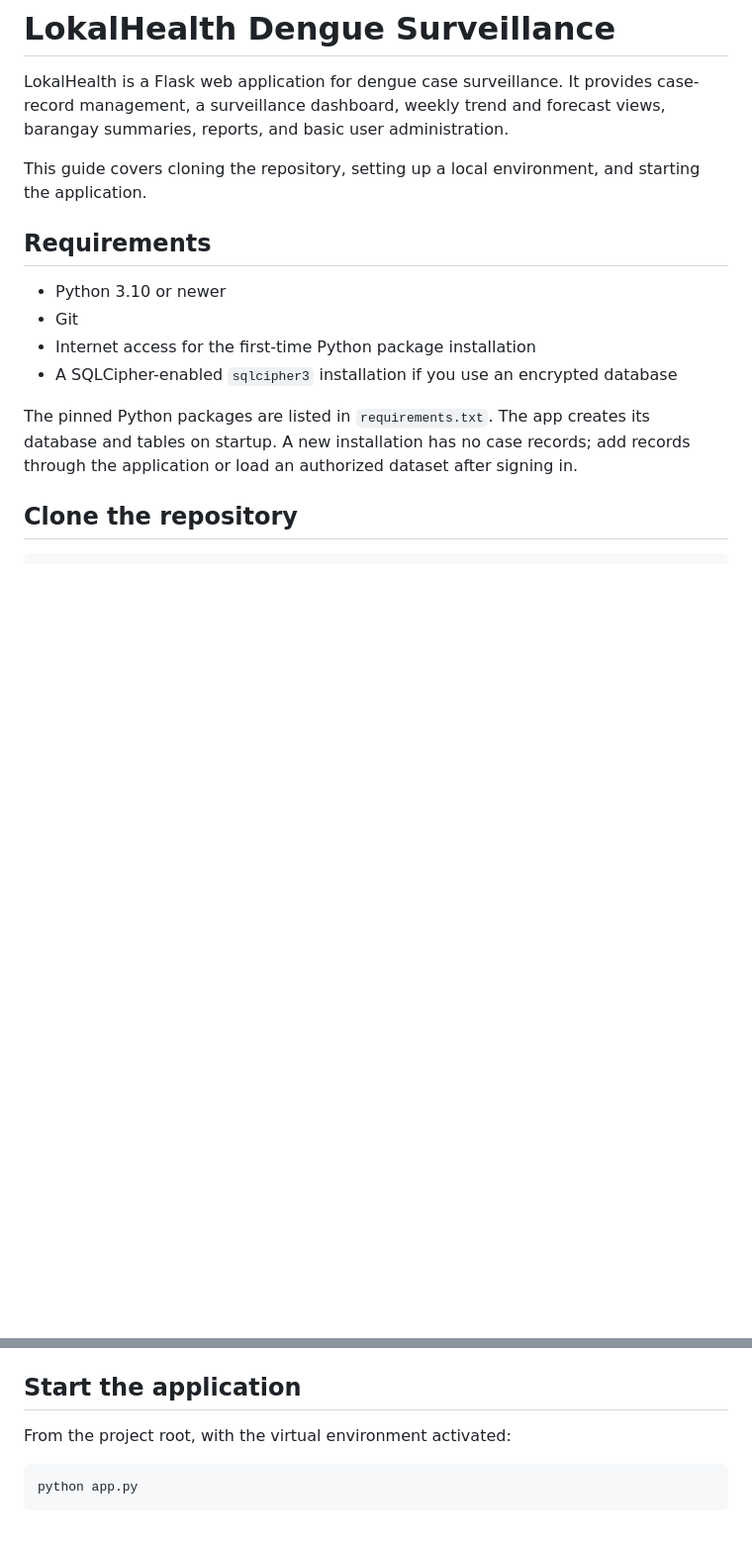
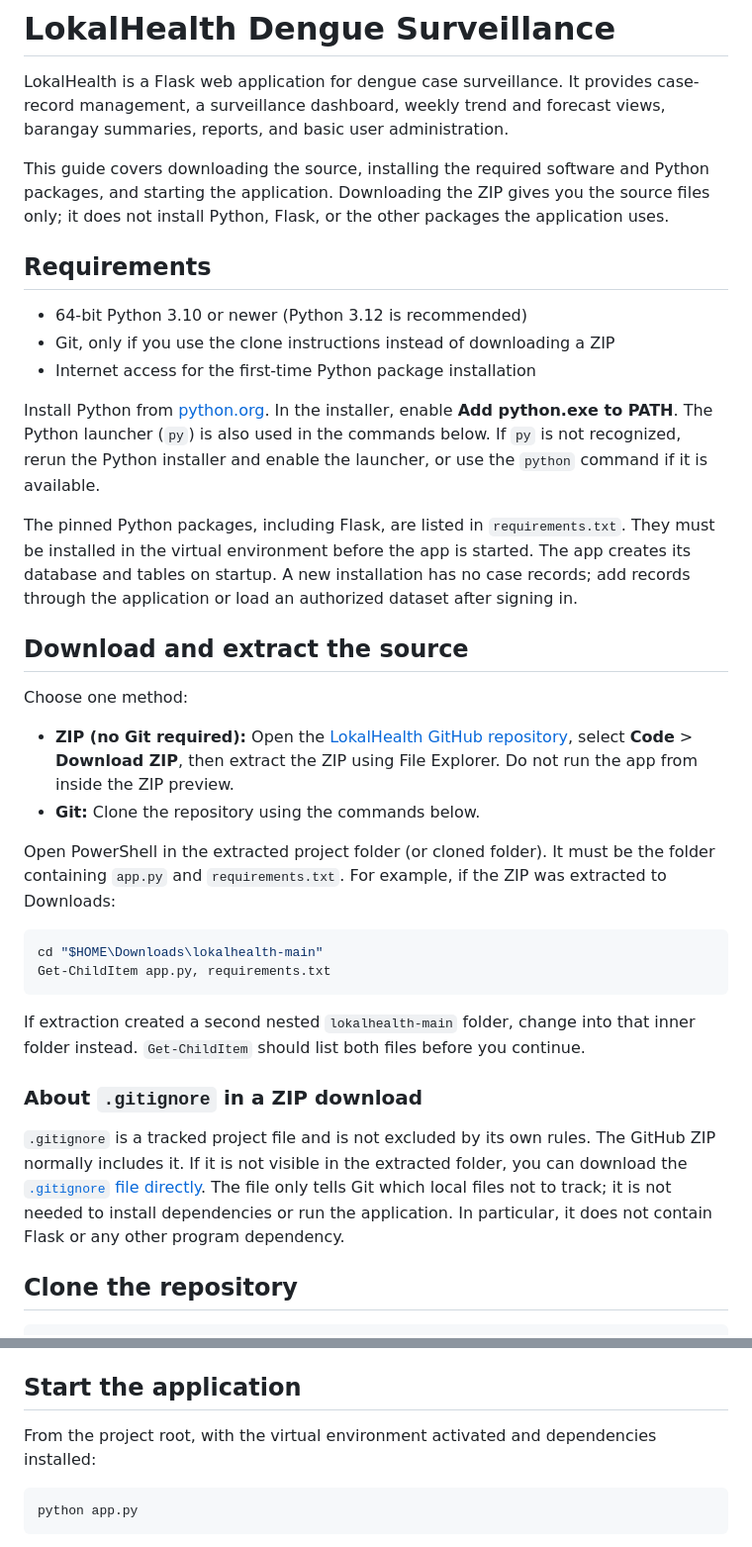
Before and after one commit to DessDagondon/lokalhealth, a Markdown page: README.md, 2 parts joined by grey strips. Shown at 99% size. GitHub-like rendering; blank space fills up the shorter version.

````diff
--- a/README.md
+++ b/README.md
@@ -4,19 +4,61 @@ LokalHealth is a Flask web application for dengue case surveillance. It provides
 case-record management, a surveillance dashboard, weekly trend and forecast
 views, barangay summaries, reports, and basic user administration.
 
-This guide covers cloning the repository, setting up a local environment, and
-starting the application.
+This guide covers downloading the source, installing the required software and
+Python packages, and starting the application. Downloading the ZIP gives you
+the source files only; it does not install Python, Flask, or the other packages
+the application uses.
 
 ## Requirements
 
-- Python 3.10 or newer
-- Git
+- 64-bit Python 3.10 or newer (Python 3.12 is recommended)
+- Git, only if you use the clone instructions instead of downloading a ZIP
 - Internet access for the first-time Python package installation
-- A SQLCipher-enabled `sqlcipher3` installation if you use an encrypted database
 
-The pinned Python packages are listed in `requirements.txt`. The app creates its
-database and tables on startup. A new installation has no case records; add
-records through the application or load an authorized dataset after signing in.
+Install Python from [python.org](https://www.python.org/downloads/windows/). In
+the installer, enable **Add python.exe to PATH**. The Python launcher (`py`) is
+also used in the commands below. If `py` is not recognized, rerun the Python
+installer and enable the launcher, or use the `python` command if it is
+available.
+
+The pinned Python packages, including Flask, are listed in `requirements.txt`.
+They must be installed in the virtual environment before the app is started.
+The app creates its database and tables on startup. A new installation has no
+case records; add records through the application or load an authorized dataset
+after signing in.
+
+## Download and extract the source
+
+Choose one method:
+
+- **ZIP (no Git required):** Open the
+  [LokalHealth GitHub repository](https://github.com/DessDagondon/lokalhealth),
+  select **Code** > **Download ZIP**, then extract the ZIP using File Explorer.
+  Do not run the app from inside the ZIP preview.
+- **Git:** Clone the repository using the commands below.
+
+Open PowerShell in the extracted project folder (or cloned folder). It must be
+the folder containing `app.py` and `requirements.txt`. For example, if the ZIP
+was extracted to Downloads:
+
+```powershell
+cd "$HOME\Downloads\lokalhealth-main"
+Get-ChildItem app.py, requirements.txt
+```
+
+If extraction created a second nested `lokalhealth-main` folder, change into
+that inner folder instead. `Get-ChildItem` should list both files before you
+continue.
+
+### About `.gitignore` in a ZIP download
+
+`.gitignore` is a tracked project file and is not excluded by its own rules.
+The GitHub ZIP normally includes it. If it is not visible in the extracted
+folder, you can download the
+[`.gitignore` file directly](https://raw.githubusercontent.com/DessDagondon/lokalhealth/main/.gitignore).
+The file only tells Git which local files not to track; it is not needed to
+install dependencies or run the application. In particular, it does not contain
+Flask or any other program dependency.
 
 ## Clone the repository
 
@@ -88,9 +146,10 @@ An existing encrypted database cannot be opened without its original
 
 ## Start the application
 
-From the project root, with the virtual environment activated:
+From the project root, with the virtual environment activated and dependencies
+installed:
 
-```bash
+```powershell
 python app.py
 ```
 
````
Also changed, not shown: other parts of README.md (+47 -8 lines).
